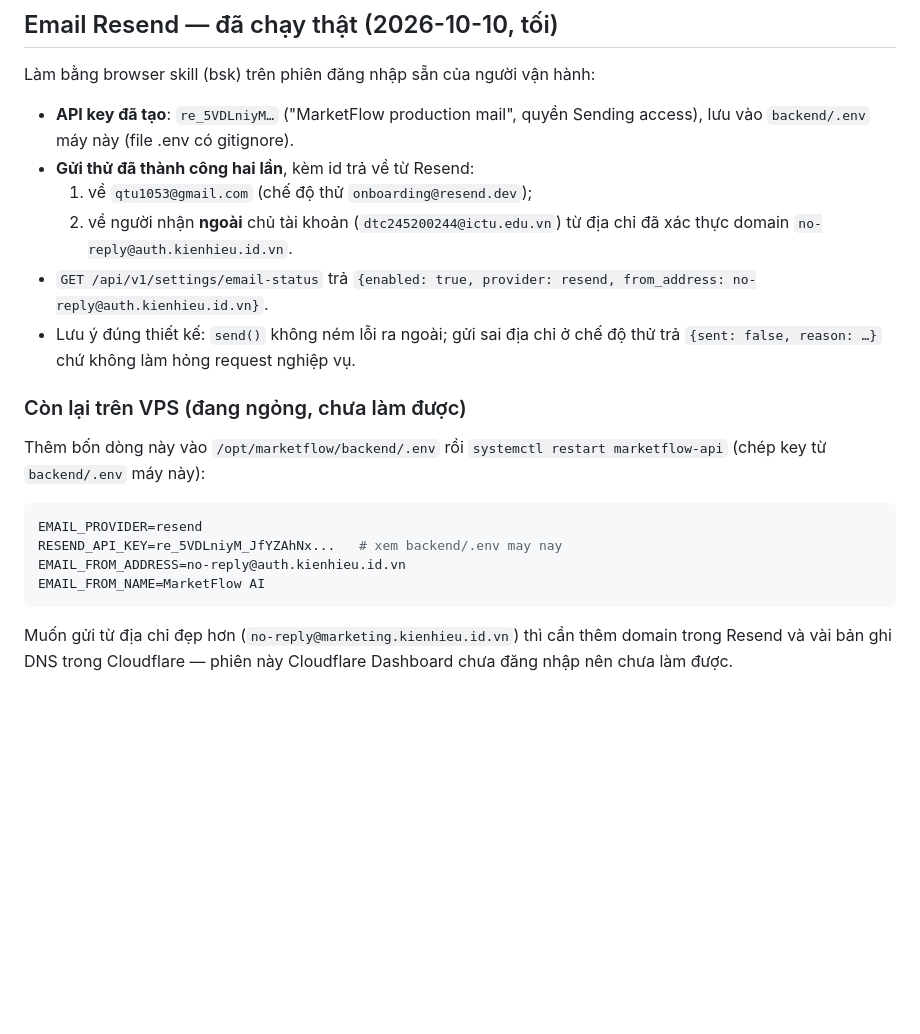
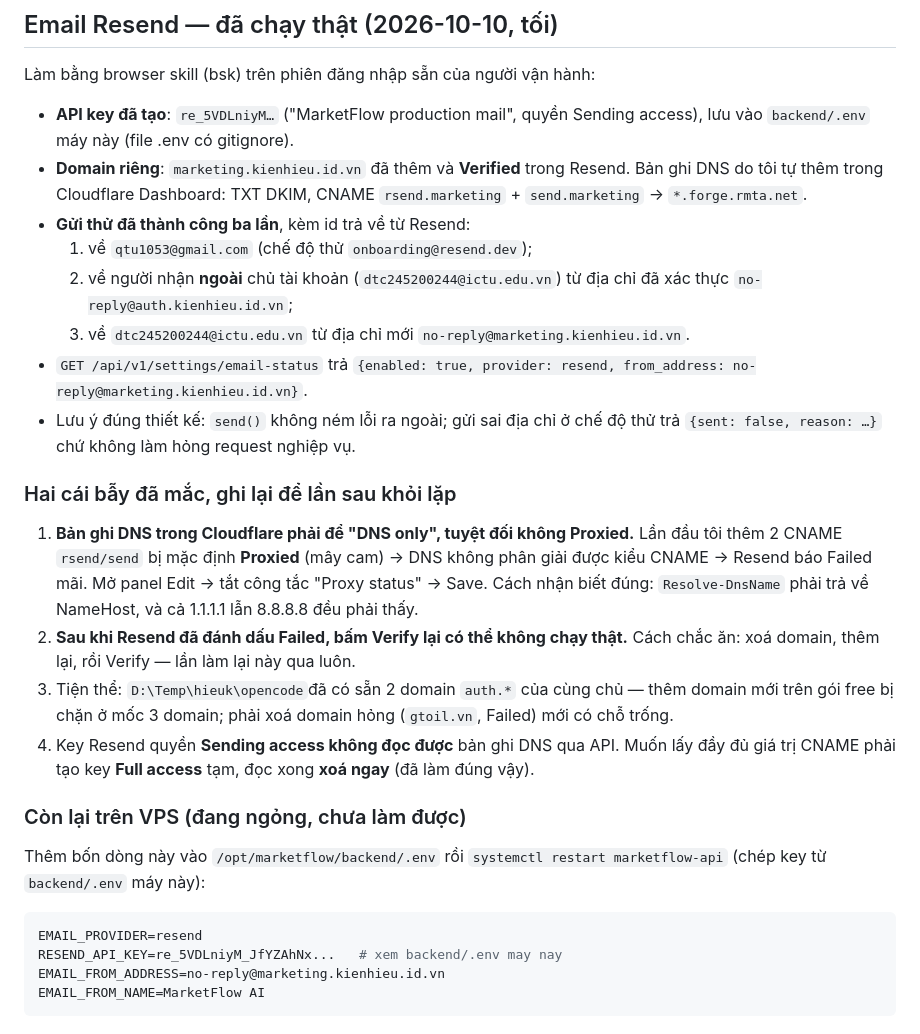
Before and after one commit to hieu-kiien/he-thong-quan-ly-chien-dich-marketing-co-tich-hop-ai, a Markdown page: docs/DEPLOYMENT-VPS.md, the part around the change. Rendered like a GitHub page; blank space fills up the shorter version.

Commit message:
docs(ops): Resend xong voi domain rieng da Verified
Domain marketing.kienhieu.id.vn da Verified trong Resend; DNS them thu cong qua
Cloudflare Dashboard (TXT DKIM + 2 CNAME rsend/send). Gui thu tu dia chi moi
no-reply@marketing.kienhieu.id.vn toi nguoi nhan ngoai thanh cong.

Ghi lai hai cai bay: CNAME Cloudflare phai la DNS Only (khong Proxied) va sau
khi Resend danh dau Failed thi xoa-them-lai-domain là cach chac an nhat.

````diff
--- a/docs/DEPLOYMENT-VPS.md
+++ b/docs/DEPLOYMENT-VPS.md
@@ -360,14 +360,35 @@ Làm bằng browser skill (bsk) trên phiên đăng nhập sẵn của người
 
 - **API key đã tạo**: `re_5VDLniyM…` ("MarketFlow production mail", quyền
   Sending access), lưu vào `backend/.env` máy này (file .env có gitignore).
-- **Gửi thử đã thành công hai lần**, kèm id trả về từ Resend:
+- **Domain riêng**: `marketing.kienhieu.id.vn` đã thêm và **Verified** trong
+  Resend. Bản ghi DNS do tôi tự thêm trong Cloudflare Dashboard: TXT DKIM,
+  CNAME `rsend.marketing` + `send.marketing` → `*.forge.rmta.net`.
+- **Gửi thử đã thành công ba lần**, kèm id trả về từ Resend:
   1. về `qtu1053@gmail.com` (chế độ thử `onboarding@resend.dev`);
   2. về người nhận **ngoài** chủ tài khoản (`dtc245200244@ictu.edu.vn`) từ địa
-     chỉ đã xác thực domain `no-reply@auth.kienhieu.id.vn`.
-- `GET /api/v1/settings/email-status` trả `{enabled: true, provider: resend,
-  from_address: no-reply@auth.kienhieu.id.vn}`.
+     chỉ đã xác thực `no-reply@auth.kienhieu.id.vn`;
+  3. về `dtc245200244@ictu.edu.vn` từ địa chỉ mới
+     `no-reply@marketing.kienhieu.id.vn`.
+- `GET /api/v1/settings/email-status` trả
+  `{enabled: true, provider: resend, from_address: no-reply@marketing.kienhieu.id.vn}`.
 - Lưu ý đúng thiết kế: `send()` không ném lỗi ra ngoài; gửi sai địa chỉ ở chế độ
   thử trả `{sent: false, reason: …}` chứ không làm hỏng request nghiệp vụ.
+
+### Hai cái bẫy đã mắc, ghi lại để lần sau khỏi lặp
+
+1. **Bản ghi DNS trong Cloudflare phải để "DNS only", tuyệt đối không Proxied.**
+   Lần đầu tôi thêm 2 CNAME `rsend/send` bị mặc định **Proxied** (mây cam) →
+   DNS không phân giải được kiểu CNAME → Resend báo Failed mãi. Mở panel Edit →
+   tắt công tắc "Proxy status" → Save. Cách nhận biết đúng: `Resolve-DnsName`
+   phải trả về NameHost, và cả 1.1.1.1 lẫn 8.8.8.8 đều phải thấy.
+2. **Sau khi Resend đã đánh dấu Failed, bấm Verify lại có thể không chạy thật.**
+   Cách chắc ăn: xoá domain, thêm lại, rồi Verify — lần làm lại này qua luôn.
+3. Tiện thể: `D:\Temp\hieuk\opencode`đã có sẵn 2 domain `auth.*` của cùng chủ —
+   thêm domain mới trên gói free bị chặn ở mốc 3 domain; phải xoá domain hỏng
+   (`gtoil.vn`, Failed) mới có chỗ trống.
+4. Key Resend quyền **Sending access không đọc được** bản ghi DNS qua API. Muốn
+   lấy đầy đủ giá trị CNAME phải tạo key **Full access** tạm, đọc xong **xoá
+   ngay** (đã làm đúng vậy).
 
 ### Còn lại trên VPS (đang ngỏng, chưa làm được)
 
@@ -377,10 +398,6 @@ Thêm bốn dòng này vào `/opt/marketflow/backend/.env` rồi
 ```env
 EMAIL_PROVIDER=resend
 RESEND_API_KEY=re_5VDLniyM_JfYZAhNx...   # xem backend/.env may nay
-EMAIL_FROM_ADDRESS=no-reply@auth.kienhieu.id.vn
+EMAIL_FROM_ADDRESS=no-reply@marketing.kienhieu.id.vn
 EMAIL_FROM_NAME=MarketFlow AI
 ```
-
-Muốn gửi từ địa chỉ đẹp hơn (`no-reply@marketing.kienhieu.id.vn`) thì cần thêm
-domain trong Resend và vài bản ghi DNS trong Cloudflare — phiên này Cloudflare
-Dashboard chưa đăng nhập nên chưa làm được.
````
